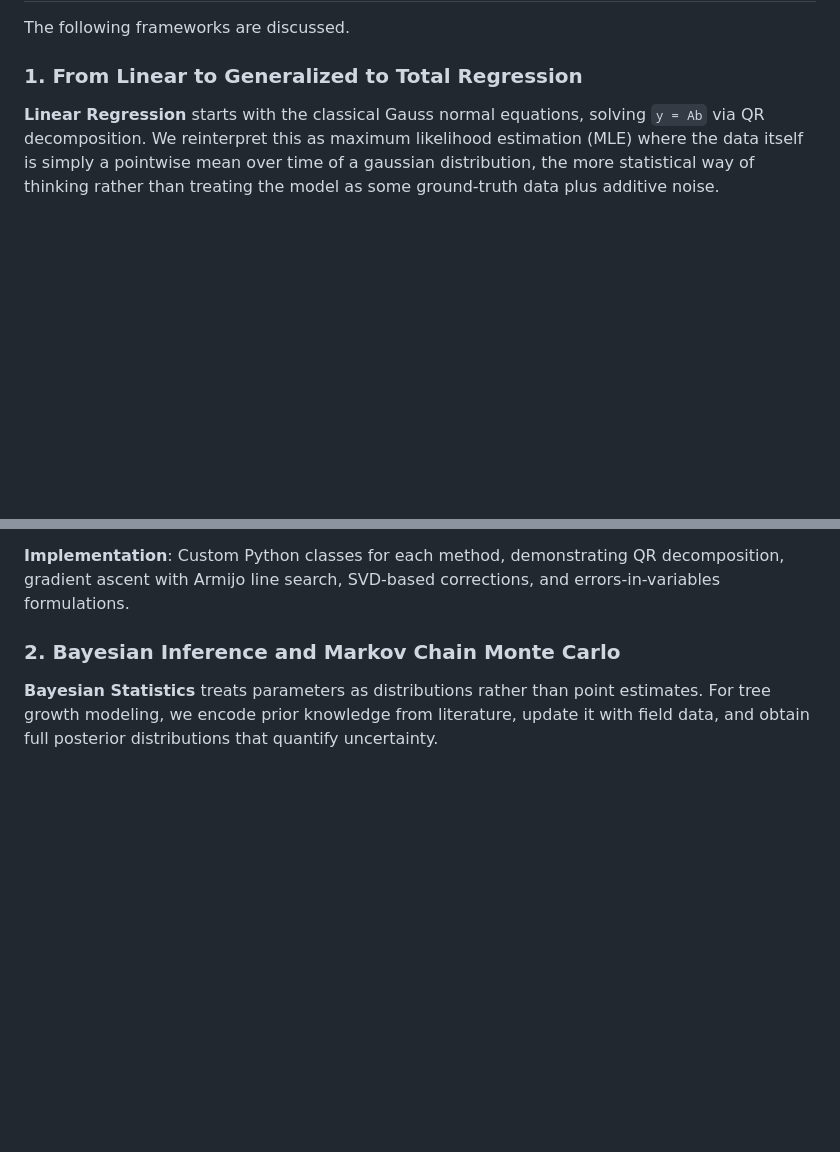
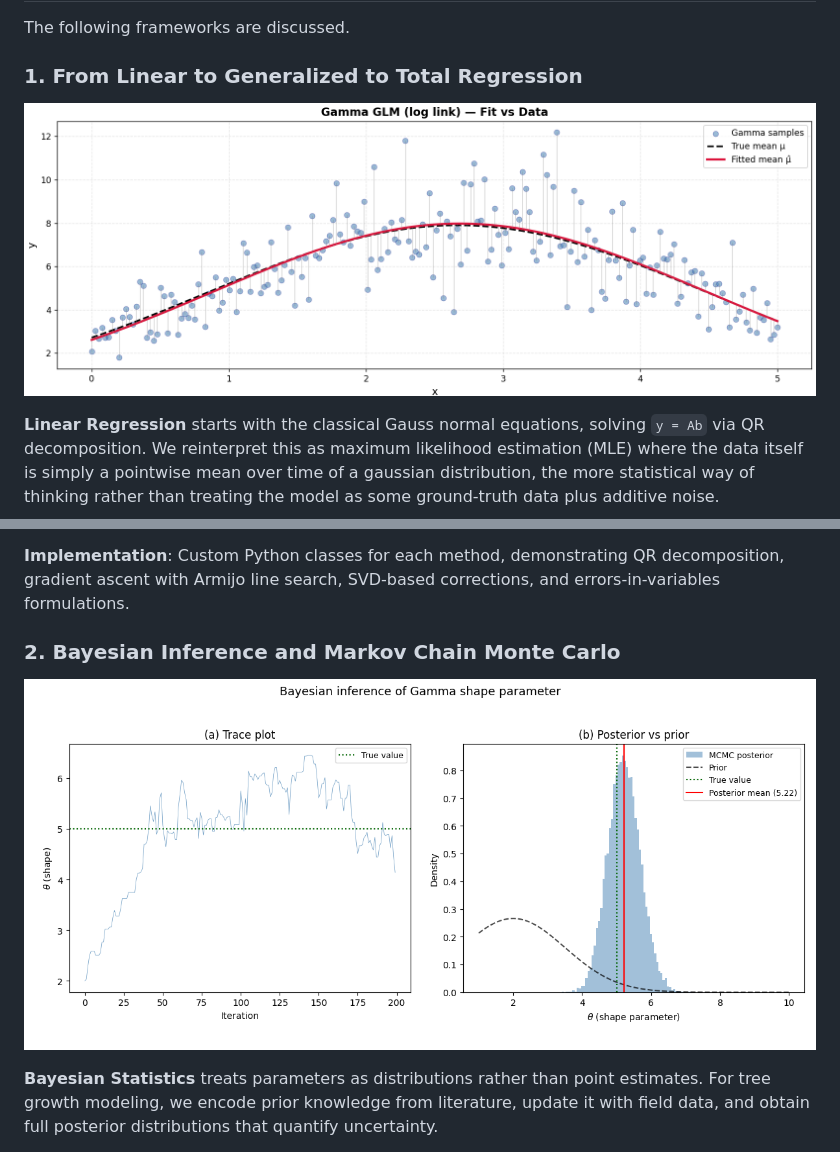
Before and after one commit to philippegall17/IntroductionToEcologicalDataScience, a Markdown page: README.md, 2 parts joined by grey strips. Rendered like a GitHub page; blank space fills up the shorter version.

```diff
--- a/README.md
+++ b/README.md
@@ -9,6 +9,8 @@ The following frameworks are discussed.
 
 ### 1. From Linear to Generalized to Total Regression
 
+![GLM Result](Generalized%20Linear%20Models%20-%20Total%20Least%20Squares/Output%20GLM.png)
+
 **Linear Regression** starts with the classical Gauss normal equations, solving `y = Ab` via QR decomposition. We reinterpret this as maximum likelihood estimation (MLE) where the data itself is simply a pointwise mean over time of a gaussian distribution, the more statistical way of thinking rather than treating the model as some ground-truth data plus additive noise.
 
 **Generalized Linear Models (GLMs)** extend this by replacing the Gaussian assumption with other distributions from the exponential family (e.g., Gamma for positive ecological measurements), connected through a link function. The Gamma GLM with log link is particularly useful when data span multiple orders of magnitude.
@@ -18,6 +20,8 @@ The following frameworks are discussed.
 **Implementation**: Custom Python classes for each method, demonstrating QR decomposition, gradient ascent with Armijo line search, SVD-based corrections, and errors-in-variables formulations.
 
 ### 2. Bayesian Inference and Markov Chain Monte Carlo
+
+![MCMC Result](Bayesian%20Statistics%20-%20Markov%20Chain%20Monte%20Carlo%20Model/Output%20MCMC.png)
 
 **Bayesian Statistics** treats parameters as distributions rather than point estimates. For tree growth modeling, we encode prior knowledge from literature, update it with field data, and obtain full posterior distributions that quantify uncertainty.
 
```
